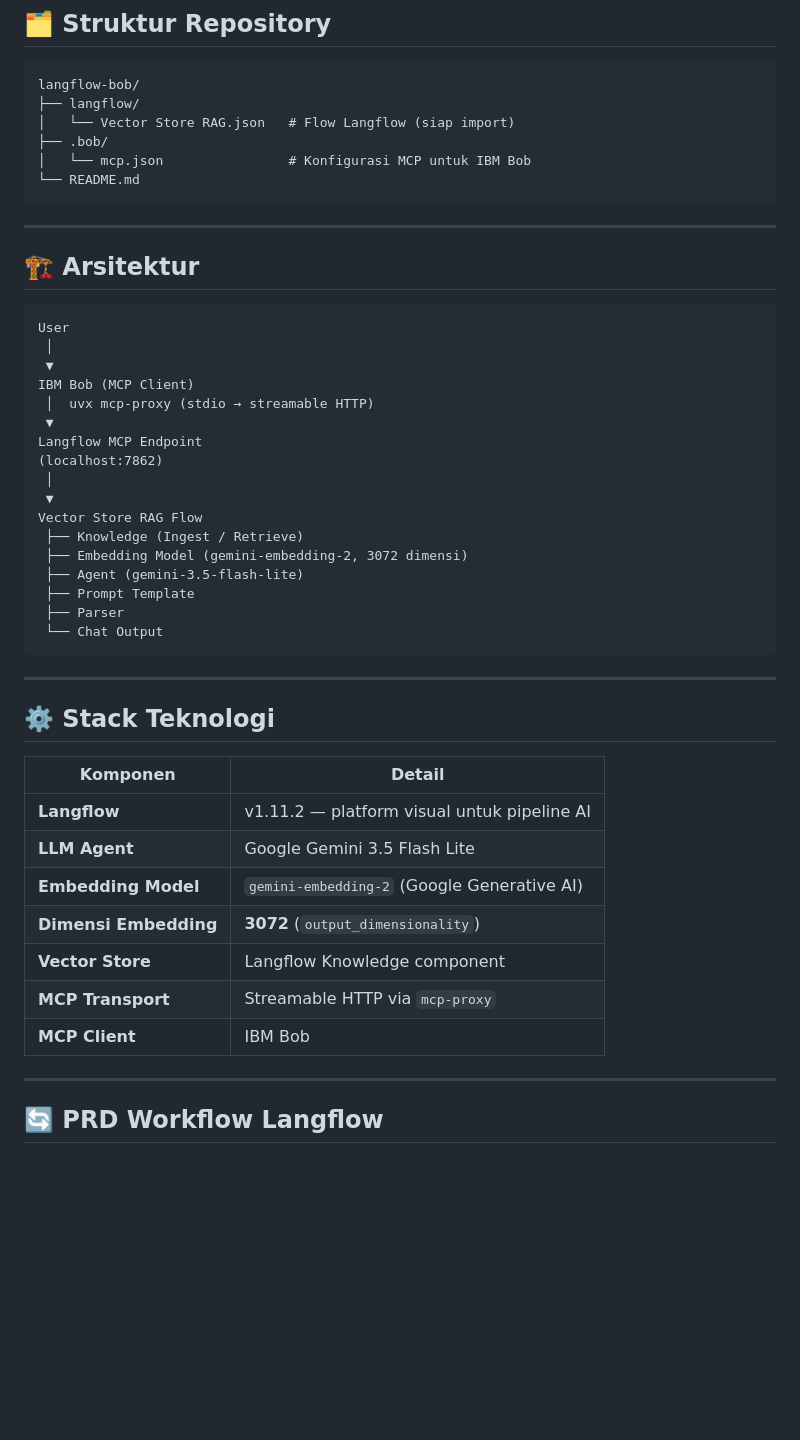
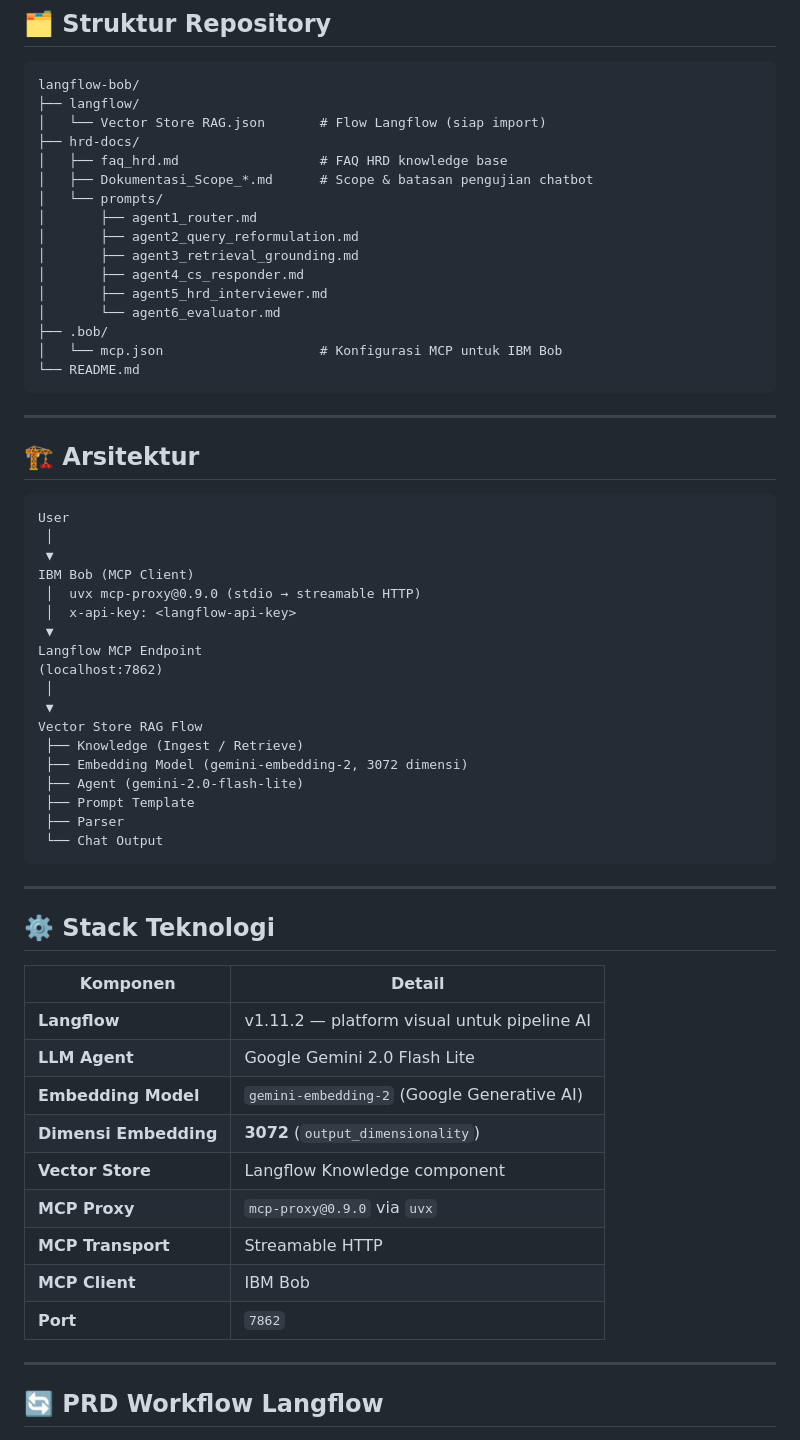
Before and after one commit to indri007/AMAZON, a Markdown page: README.md, the part around one of its changes. Rendered like a GitHub page; blank space fills up the shorter version.

````diff
--- a/README.md
+++ b/README.md
@@ -17,9 +17,19 @@ Project ini menghubungkan IBM Bob (AI coding assistant) dengan Langflow sebagai
 ```
 langflow-bob/
 ├── langflow/
-│   └── Vector Store RAG.json   # Flow Langflow (siap import)
+│   └── Vector Store RAG.json       # Flow Langflow (siap import)
+├── hrd-docs/
+│   ├── faq_hrd.md                  # FAQ HRD knowledge base
+│   ├── Dokumentasi_Scope_*.md      # Scope & batasan pengujian chatbot
+│   └── prompts/
+│       ├── agent1_router.md
+│       ├── agent2_query_reformulation.md
+│       ├── agent3_retrieval_grounding.md
+│       ├── agent4_cs_responder.md
+│       ├── agent5_hrd_interviewer.md
+│       └── agent6_evaluator.md
 ├── .bob/
-│   └── mcp.json                # Konfigurasi MCP untuk IBM Bob
+│   └── mcp.json                    # Konfigurasi MCP untuk IBM Bob
 └── README.md
 ```
 
@@ -32,7 +42,8 @@ User
  │
  ▼
 IBM Bob (MCP Client)
- │  uvx mcp-proxy (stdio → streamable HTTP)
+ │  uvx mcp-proxy@0.9.0 (stdio → streamable HTTP)
+ │  x-api-key: <langflow-api-key>
  ▼
 Langflow MCP Endpoint
 (localhost:7862)
@@ -41,7 +52,7 @@ Langflow MCP Endpoint
 Vector Store RAG Flow
  ├── Knowledge (Ingest / Retrieve)
  ├── Embedding Model (gemini-embedding-2, 3072 dimensi)
- ├── Agent (gemini-3.5-flash-lite)
+ ├── Agent (gemini-2.0-flash-lite)
  ├── Prompt Template
  ├── Parser
  └── Chat Output
@@ -54,12 +65,14 @@ Vector Store RAG Flow
 | Komponen | Detail |
 |----------|--------|
 | **Langflow** | v1.11.2 — platform visual untuk pipeline AI |
-| **LLM Agent** | Google Gemini 3.5 Flash Lite |
+| **LLM Agent** | Google Gemini 2.0 Flash Lite |
 | **Embedding Model** | `gemini-embedding-2` (Google Generative AI) |
 | **Dimensi Embedding** | **3072** (`output_dimensionality`) |
 | **Vector Store** | Langflow Knowledge component |
-| **MCP Transport** | Streamable HTTP via `mcp-proxy` |
+| **MCP Proxy** | `mcp-proxy@0.9.0` via `uvx` |
+| **MCP Transport** | Streamable HTTP |
 | **MCP Client** | IBM Bob |
+| **Port** | `7862` |
 
 ---
 
````
Also changed, not shown: other parts of README.md (+73 -34 lines).
